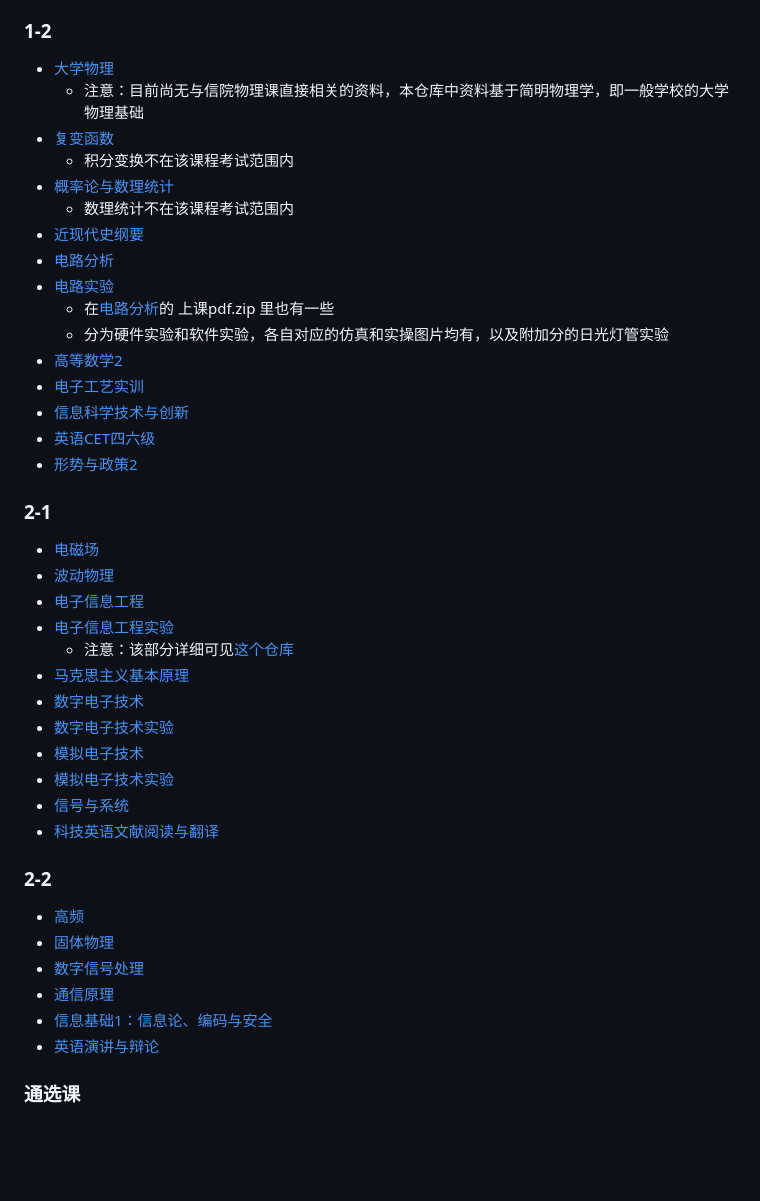
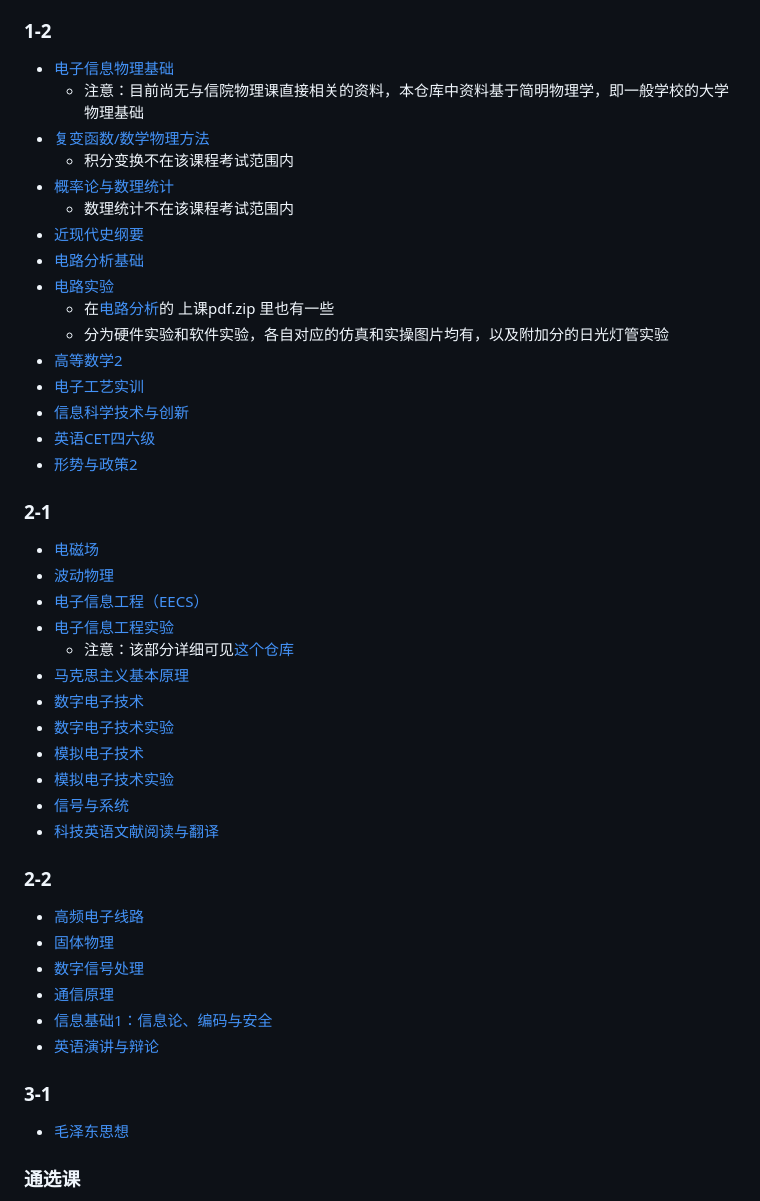
Before and after one commit to SkywalkerWei/SDU-ISE-Files, a Markdown page: README.md, the part around the change. Drawn GitHub-style; blank space fills up the shorter version.

Commit message:
Update: README

```diff
--- a/README.md
+++ b/README.md
@@ -27,14 +27,14 @@
 
 ### 1-2
 
-* [大学物理](./大学物理)
+* [电子信息物理基础](./大学物理)
   - 注意：目前尚无与信院物理课直接相关的资料，本仓库中资料基于简明物理学，即一般学校的大学物理基础
-* [复变函数](./复变函数)
+* [复变函数/数学物理方法](./复变函数)
   - 积分变换不在该课程考试范围内
 * [概率论与数理统计](./概率论)
   - 数理统计不在该课程考试范围内
 * [近现代史纲要](./近现代史)
-* [电路分析](./电路)
+* [电路分析基础](./电路)
 * [电路实验](./电路实验)
   - 在[电路分析](./电路)的 上课pdf.zip 里也有一些
   - 分为硬件实验和软件实验，各自对应的仿真和实操图片均有，以及附加分的日光灯管实验
@@ -48,7 +48,7 @@
 
 * [电磁场](./电磁场与电磁波)
 * [波动物理](./波动物理)
-* [电子信息工程](./EECS)
+* [电子信息工程（EECS）](./EECS)
 * [电子信息工程实验](./EECS)
   * 注意：该部分详细可见[这个仓库](https://github.com/SkywalkerWei/EECS-CX_College-24fall)
 * [马克思主义基本原理](./马克思主义基本原理)
@@ -61,12 +61,16 @@
 
 ### 2-2
 
-* [高频](./高频电子线路)
+* [高频电子线路](./高频电子线路)
 * [固体物理](./固体物理)
 * [数字信号处理](./数字信号处理)
 * [通信原理](./通信原理)
 * [信息基础1：信息论、编码与安全](./信息论)
 * [英语演讲与辩论](./英语演讲与辩论)
+
+### 3-1
+
+* [毛泽东思想](./毛泽东思想)
 
 ### 通选课
 
```
